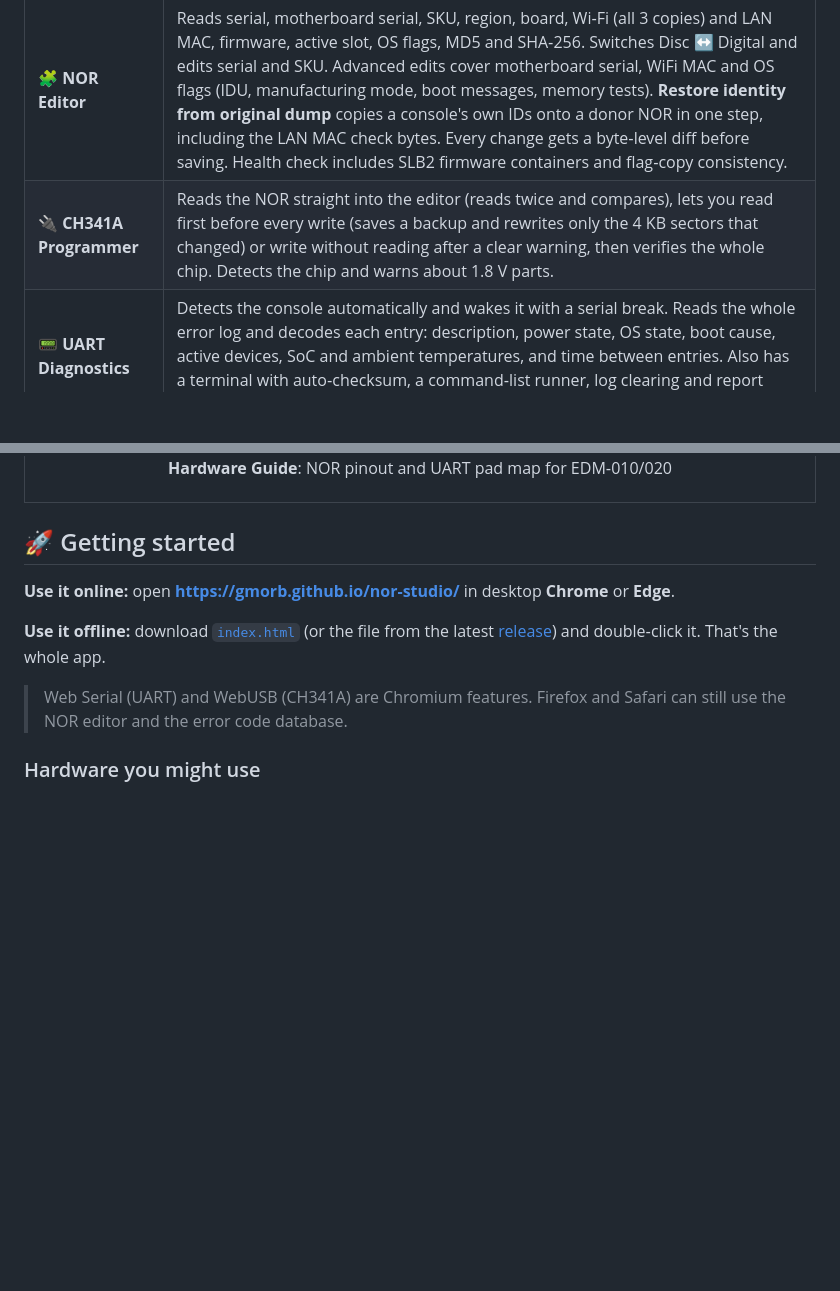
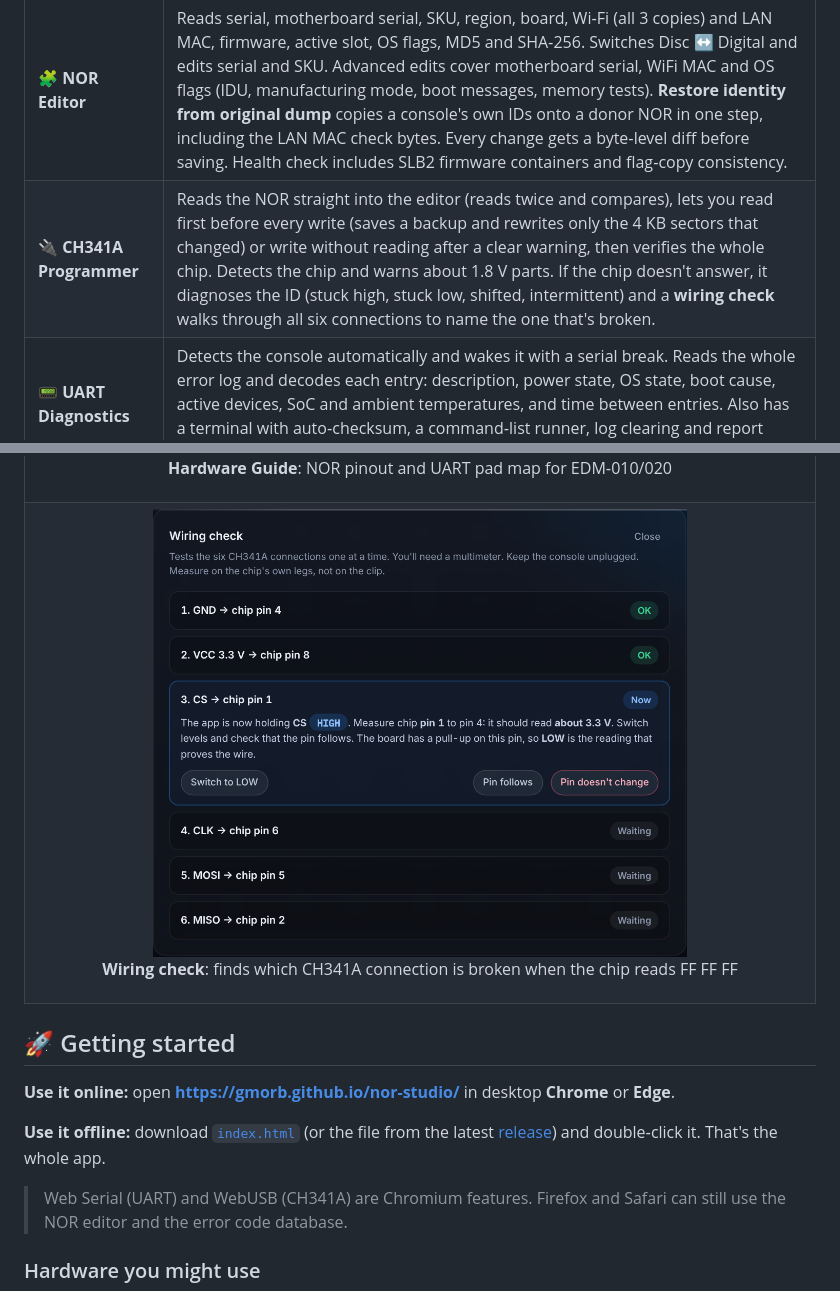
Before and after one commit to gmorb/nor-studio, a Markdown page: README.md, 2 parts joined by grey strips. Rendered like a GitHub page; pictures changed too: docs/screenshots/wiring-check.png (added); blank space fills up the shorter version.

```diff
--- a/README.md
+++ b/README.md
@@ -24,7 +24,7 @@
 | | |
 |---|---|
 | 🧩 **NOR Editor** | Reads serial, motherboard serial, SKU, region, board, Wi‑Fi (all 3 copies) and LAN MAC, firmware, active slot, OS flags, MD5 and SHA‑256. Switches Disc ↔ Digital and edits serial and SKU. Advanced edits cover motherboard serial, WiFi MAC and OS flags (IDU, manufacturing mode, boot messages, memory tests). **Restore identity from original dump** copies a console's own IDs onto a donor NOR in one step, including the LAN MAC check bytes. Every change gets a byte‑level diff before saving. Health check includes SLB2 firmware containers and flag‑copy consistency. |
-| 🔌 **CH341A Programmer** | Reads the NOR straight into the editor (reads twice and compares), lets you read first before every write (saves a backup and rewrites only the 4 KB sectors that changed) or write without reading after a clear warning, then verifies the whole chip. Detects the chip and warns about 1.8 V parts. |
+| 🔌 **CH341A Programmer** | Reads the NOR straight into the editor (reads twice and compares), lets you read first before every write (saves a backup and rewrites only the 4 KB sectors that changed) or write without reading after a clear warning, then verifies the whole chip. Detects the chip and warns about 1.8 V parts. If the chip doesn't answer, it diagnoses the ID (stuck high, stuck low, shifted, intermittent) and a **wiring check** walks through all six connections to name the one that's broken. |
 | 📟 **UART Diagnostics** | Detects the console automatically and wakes it with a serial break. Reads the whole error log and decodes each entry: description, power state, OS state, boot cause, active devices, SoC and ambient temperatures, and time between entries. Also has a terminal with auto‑checksum, a command‑list runner, log clearing and report export. |
 | 📚 **Error Code Database** | 430+ exact codes plus 30+ code families (pattern matching). Downloads over HTTPS and is cached offline. Imports the old `errorDB.xml`, Console Service Tool JSON or CSV. Adds your own repair notes per code. |
 | 🗺️ **Hardware Guide** | EDM‑010/020 NOR pinout (IC5001, W25Q16JV) and UART pad map (JL5101–JL5110) in real board orientation, EDM‑03x and EDM‑04x+ (Slim) UART pads, in‑circuit vs chip‑off guidance, and tips for Slim boards. |
@@ -44,6 +44,9 @@
   </tr>
   <tr>
     <td colspan="2"><img src="docs/screenshots/hardware-guide.png" alt="Hardware guide"><p align="center"><b>Hardware Guide</b>: NOR pinout and UART pad map for EDM‑010/020</p></td>
+  </tr>
+  <tr>
+    <td colspan="2" align="center"><img src="docs/screenshots/wiring-check.png" alt="Wiring check" width="70%"><p align="center"><b>Wiring check</b>: finds which CH341A connection is broken when the chip reads FF FF FF</p></td>
   </tr>
 </table>
 
```
Also changed, not shown: CHANGELOG.md (+2 -0 lines), docs/HARDWARE_GUIDE.md (+2 -0 lines), 1 other file.
